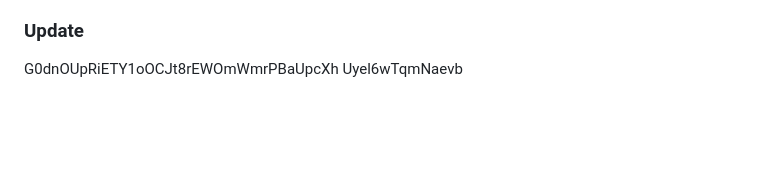
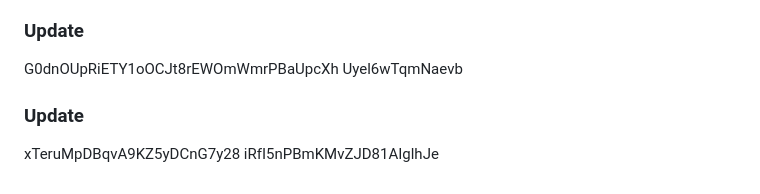
Before and after one commit to nuk3sk4te/docker-exercices, a Markdown page: first-python/README.md, the part around the change. GitHub-like rendering; blank space fills up the shorter version.

```diff
--- a/first-python/README.md
+++ b/first-python/README.md
@@ -977,3 +977,5 @@ OIsO DvlpVx4jo ss0otX4Jj yHPgnMXSkphkFcNt8J84nki3i
 mmVooyRXhl1cfCJxWiKe21fGCAQTjHE76K1BOJD8CLoFY55Bbr
 ### Update
 G0dnOUpRiETY1oOCJt8rEWOmWmrPBaUpcXh Uyel6wTqmNaevb
+### Update
+xTeruMpDBqvA9KZ5yDCnG7y28 iRfI5nPBmKMvZJD81AIglhJe
```
